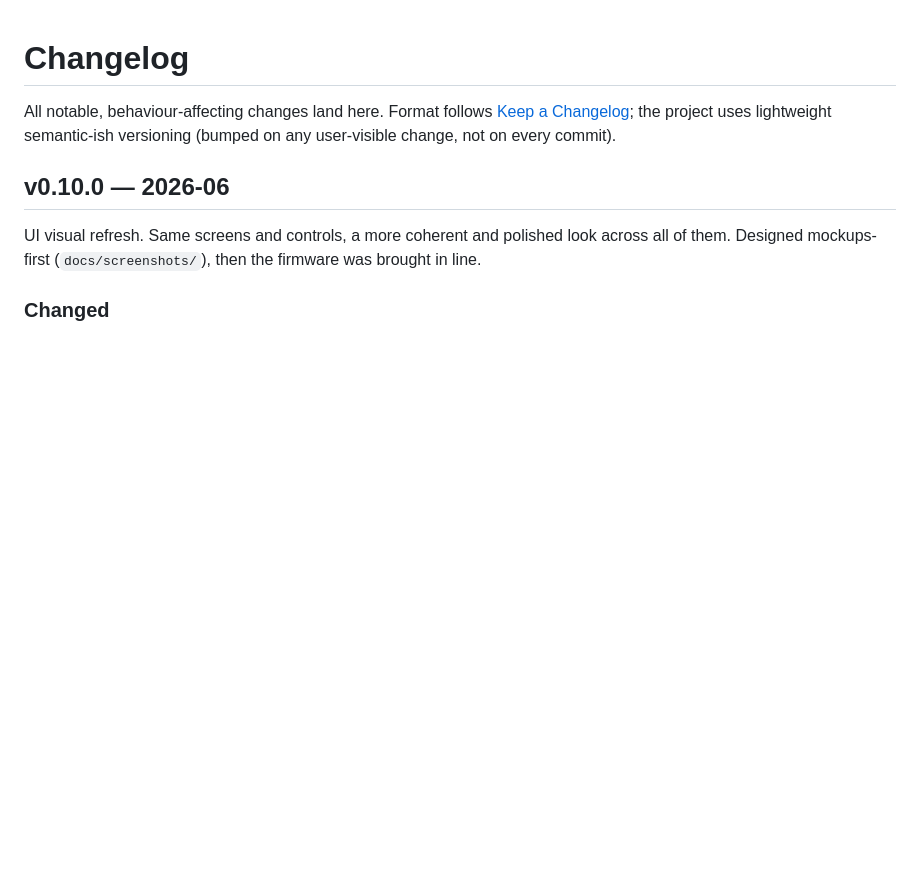
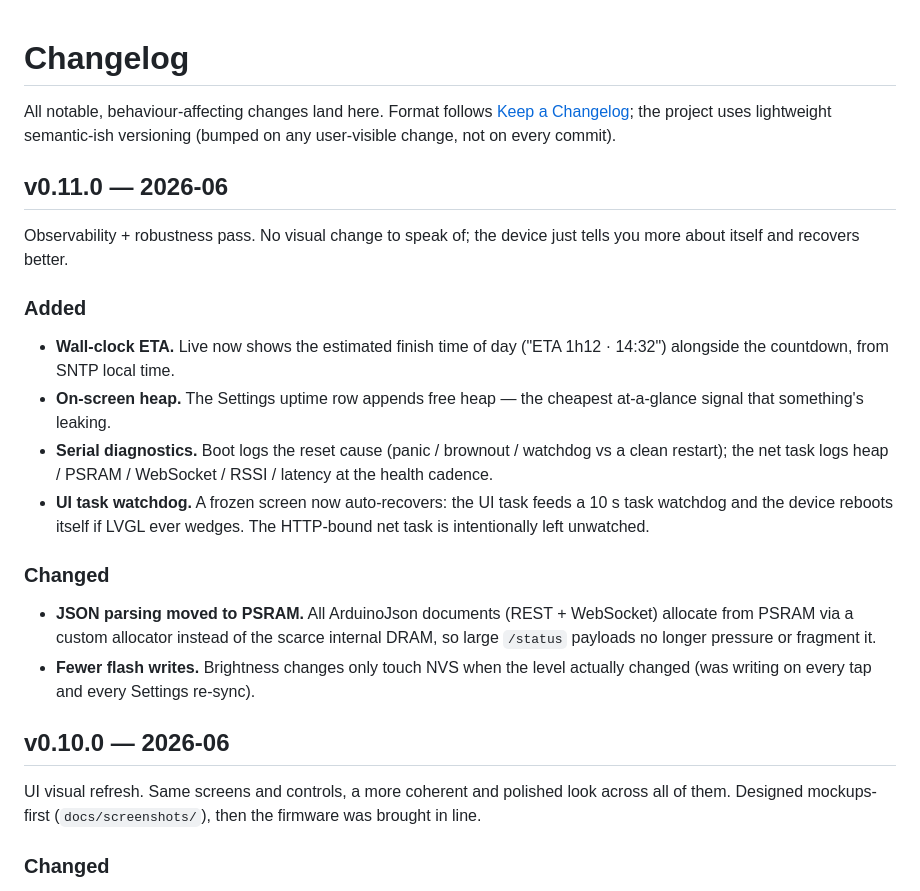
Before and after one commit to clabeuhtegrite/Bamboard, a Markdown page: CHANGELOG.md, the part around the change. Drawn GitHub-style; blank space fills up the shorter version.

Commit message:
docs(changelog): v0.11.0 — observability + robustness
Co-Authored-By: Claude Opus 4.8 <noreply@anthropic.com>

```diff
--- a/CHANGELOG.md
+++ b/CHANGELOG.md
@@ -4,6 +4,32 @@ All notable, behaviour-affecting changes land here. Format follows
 [Keep a Changelog](https://keepachangelog.com/en/1.1.0/); the project
 uses lightweight semantic-ish versioning (bumped on any user-visible
 change, not on every commit).
+
+## v0.11.0 — 2026-06
+
+Observability + robustness pass. No visual change to speak of; the device just
+tells you more about itself and recovers better.
+
+### Added
+
+- **Wall-clock ETA.** Live now shows the estimated finish time of day
+  ("ETA 1h12 · 14:32") alongside the countdown, from SNTP local time.
+- **On-screen heap.** The Settings uptime row appends free heap — the cheapest
+  at-a-glance signal that something's leaking.
+- **Serial diagnostics.** Boot logs the reset cause (panic / brownout / watchdog
+  vs a clean restart); the net task logs heap / PSRAM / WebSocket / RSSI /
+  latency at the health cadence.
+- **UI task watchdog.** A frozen screen now auto-recovers: the UI task feeds a
+  10 s task watchdog and the device reboots itself if LVGL ever wedges. The
+  HTTP-bound net task is intentionally left unwatched.
+
+### Changed
+
+- **JSON parsing moved to PSRAM.** All ArduinoJson documents (REST + WebSocket)
+  allocate from PSRAM via a custom allocator instead of the scarce internal
+  DRAM, so large `/status` payloads no longer pressure or fragment it.
+- **Fewer flash writes.** Brightness changes only touch NVS when the level
+  actually changed (was writing on every tap and every Settings re-sync).
 
 ## v0.10.0 — 2026-06
 
```
